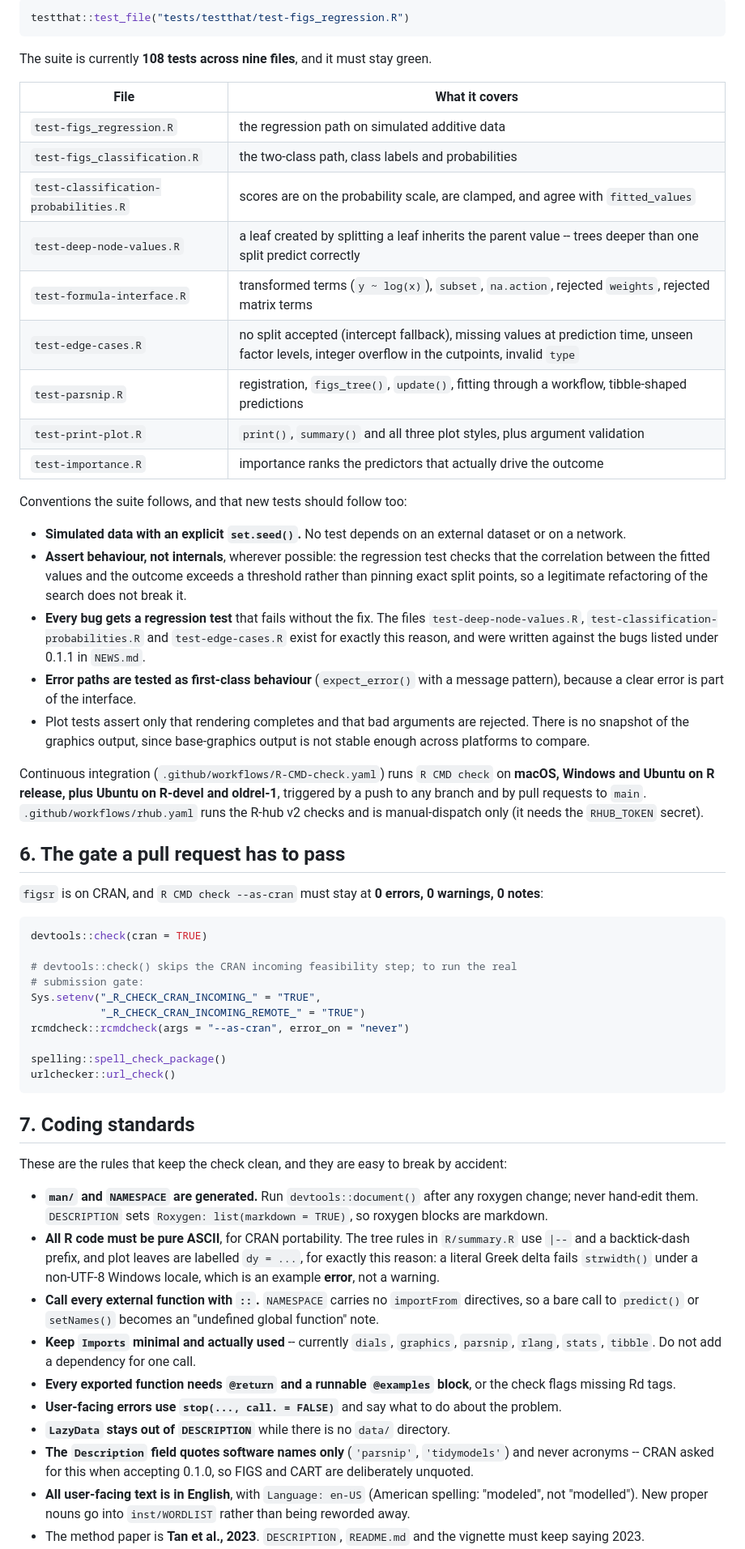
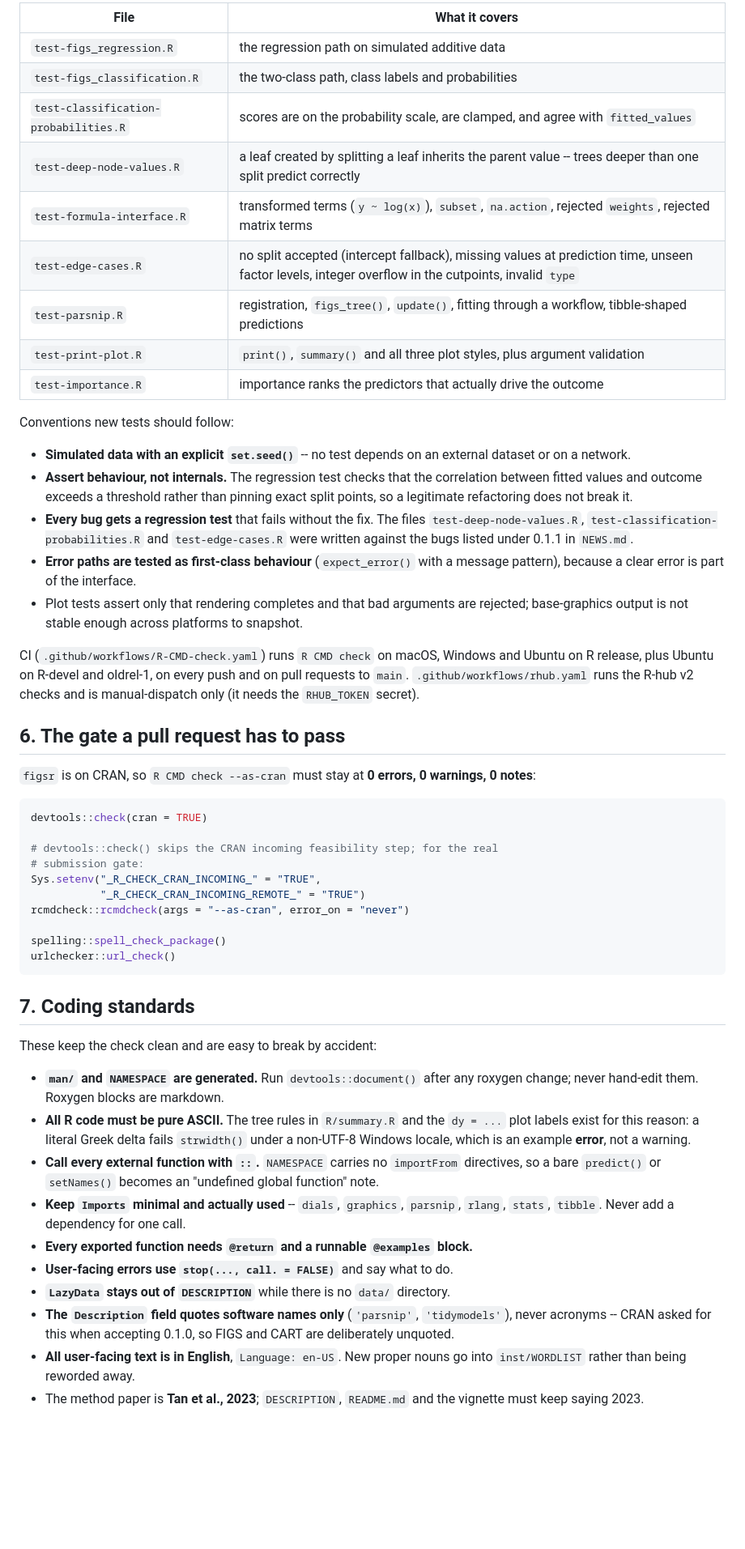
Before and after one commit to bonijoao/figsr, a Markdown page: CONTRIBUTING.md, the part around one of its changes. Shown at 81% size. Drawn GitHub-style; blank space fills up the shorter version.

````diff
--- a/CONTRIBUTING.md
+++ b/CONTRIBUTING.md
@@ -184,55 +153,47 @@ Tests use **testthat edition 3** and live in `tests/testthat/`. Run them with
 
-```r
-testthat::test_file("tests/testthat/test-figs_regression.R")
-```
+| File                                  | What it covers                                                                                                                                     |
+| ------------------------------------- | -------------------------------------------------------------------------------------------------------------------------------------------------- |
+| `test-figs_regression.R`              | the regression path on simulated additive data                                                                                                     |
+| `test-figs_classification.R`          | the two-class path, class labels and probabilities                                                                                                 |
+| `test-classification-probabilities.R` | scores are on the probability scale, are clamped, and agree with `fitted_values`                                                                   |
+| `test-deep-node-values.R`             | a leaf created by splitting a leaf inherits the parent value -- trees deeper than one split predict correctly                                      |
+| `test-formula-interface.R`            | transformed terms (`y ~ log(x)`), `subset`, `na.action`, rejected `weights`, rejected matrix terms                                                 |
+| `test-edge-cases.R`                   | no split accepted (intercept fallback), missing values at prediction time, unseen factor levels, integer overflow in the cutpoints, invalid `type` |
+| `test-parsnip.R`                      | registration, `figs_tree()`, `update()`, fitting through a workflow, tibble-shaped predictions                                                     |
+| `test-print-plot.R`                   | `print()`, `summary()` and all three plot styles, plus argument validation                                                                         |
+| `test-importance.R`                   | importance ranks the predictors that actually drive the outcome                                                                                    |
 
-The suite is currently **108 tests across nine files**, and it must stay green.
+Conventions new tests should follow:
 
-| File | What it covers |
-|---|---|
-| `test-figs_regression.R` | the regression path on simulated additive data |
-| `test-figs_classification.R` | the two-class path, class labels and probabilities |
-| `test-classification-probabilities.R` | scores are on the probability scale, are clamped, and agree with `fitted_values` |
-| `test-deep-node-values.R` | a leaf created by splitting a leaf inherits the parent value -- trees deeper than one split predict correctly |
-| `test-formula-interface.R` | transformed terms (`y ~ log(x)`), `subset`, `na.action`, rejected `weights`, rejected matrix terms |
-| `test-edge-cases.R` | no split accepted (intercept fallback), missing values at prediction time, unseen factor levels, integer overflow in the cutpoints, invalid `type` |
-| `test-parsnip.R` | registration, `figs_tree()`, `update()`, fitting through a workflow, tibble-shaped predictions |
-| `test-print-plot.R` | `print()`, `summary()` and all three plot styles, plus argument validation |
-| `test-importance.R` | importance ranks the predictors that actually drive the outcome |
-
-Conventions the suite follows, and that new tests should follow too:
-
-- **Simulated data with an explicit `set.seed()`.** No test depends on an
+- **Simulated data with an explicit `set.seed()`** -- no test depends on an
   external dataset or on a network.
-- **Assert behaviour, not internals**, wherever possible: the regression test
-  checks that the correlation between the fitted values and the outcome exceeds
-  a threshold rather than pinning exact split points, so a legitimate
-  refactoring of the search does not break it.
+- **Assert behaviour, not internals.** The regression test checks that the
+  correlation between fitted values and outcome exceeds a threshold rather than
+  pinning exact split points, so a legitimate refactoring does not break it.
 - **Every bug gets a regression test** that fails without the fix. The files
   `test-deep-node-values.R`, `test-classification-probabilities.R` and
-  `test-edge-cases.R` exist for exactly this reason, and were written against
-  the bugs listed under 0.1.1 in `NEWS.md`.
+  `test-edge-cases.R` were written against the bugs listed under 0.1.1 in
+  `NEWS.md`.
 - **Error paths are tested as first-class behaviour** (`expect_error()` with a
   message pattern), because a clear error is part of the interface.
 - Plot tests assert only that rendering completes and that bad arguments are
-  rejected. There is no snapshot of the graphics output, since base-graphics
-  output is not stable enough across platforms to compare.
+  rejected; base-graphics output is not stable enough across platforms to
+  snapshot.
 
-Continuous integration (`.github/workflows/R-CMD-check.yaml`) runs `R CMD check`
-on **macOS, Windows and Ubuntu on R release, plus Ubuntu on R-devel and
-oldrel-1**, triggered by a push to any branch and by pull requests to `main`.
-`.github/workflows/rhub.yaml` runs the R-hub v2 checks and is manual-dispatch
-only (it needs the `RHUB_TOKEN` secret).
+CI (`.github/workflows/R-CMD-check.yaml`) runs `R CMD check` on macOS, Windows
+and Ubuntu on R release, plus Ubuntu on R-devel and oldrel-1, on every push and
+on pull requests to `main`. `.github/workflows/rhub.yaml` runs the R-hub v2
+checks and is manual-dispatch only (it needs the `RHUB_TOKEN` secret).
 
 ## 6. The gate a pull request has to pass
 
-`figsr` is on CRAN, and `R CMD check --as-cran` must stay at **0 errors,
+`figsr` is on CRAN, so `R CMD check --as-cran` must stay at **0 errors,
 0 warnings, 0 notes**:
 
 ```r
 devtools::check(cran = TRUE)
 
-# devtools::check() skips the CRAN incoming feasibility step; to run the real
+# devtools::check() skips the CRAN incoming feasibility step; for the real
 # submission gate:
 Sys.setenv("_R_CHECK_CRAN_INCOMING_" = "TRUE",
            "_R_CHECK_CRAN_INCOMING_REMOTE_" = "TRUE")
@@ -244,32 +205,26 @@ urlchecker::url_check()
 
 ## 7. Coding standards
 
-These are the rules that keep the check clean, and they are easy to break by
-accident:
+These keep the check clean and are easy to break by accident:
 
 - **`man/` and `NAMESPACE` are generated.** Run `devtools::document()` after any
-  roxygen change; never hand-edit them. `DESCRIPTION` sets
-  `Roxygen: list(markdown = TRUE)`, so roxygen blocks are markdown.
-- **All R code must be pure ASCII**, for CRAN portability. The tree rules in
-  `R/summary.R` use `|--` and a backtick-dash prefix, and plot leaves are
-  labelled `dy = ...`, for exactly this reason: a literal Greek delta fails
+  roxygen change; never hand-edit them. Roxygen blocks are markdown.
+- **All R code must be pure ASCII.** The tree rules in `R/summary.R` and the
+  `dy = ...` plot labels exist for this reason: a literal Greek delta fails
   `strwidth()` under a non-UTF-8 Windows locale, which is an example **error**,
   not a warning.
 - **Call every external function with `::`.** `NAMESPACE` carries no
-  `importFrom` directives, so a bare call to `predict()` or `setNames()` becomes
-  an "undefined global function" note.
-- **Keep `Imports` minimal and actually used** -- currently `dials`, `graphics`,
-  `parsnip`, `rlang`, `stats`, `tibble`. Do not add a dependency for one call.
-- **Every exported function needs `@return` and a runnable `@examples` block**,
-  or the check flags missing Rd tags.
-- **User-facing errors use `stop(..., call. = FALSE)`** and say what to do about
-  the problem.
+  `importFrom` directives, so a bare `predict()` or `setNames()` becomes an
+  "undefined global function" note.
+- **Keep `Imports` minimal and actually used** -- `dials`, `graphics`,
+  `parsnip`, `rlang`, `stats`, `tibble`. Never add a dependency for one call.
+- **Every exported function needs `@return` and a runnable `@examples` block.**
+- **User-facing errors use `stop(..., call. = FALSE)`** and say what to do.
 - **`LazyData` stays out of `DESCRIPTION`** while there is no `data/` directory.
 - **The `Description` field quotes software names only** (`'parsnip'`,
-  `'tidymodels'`) and never acronyms -- CRAN asked for this when accepting
-  0.1.0, so FIGS and CART are deliberately unquoted.
-- **All user-facing text is in English**, with `Language: en-US` (American
-  spelling: "modeled", not "modelled"). New proper nouns go into
-  `inst/WORDLIST` rather than being reworded away.
-- The method paper is **Tan et al., 2023**. `DESCRIPTION`, `README.md` and the
+  `'tidymodels'`), never acronyms -- CRAN asked for this when accepting 0.1.0,
+  so FIGS and CART are deliberately unquoted.
+- **All user-facing text is in English**, `Language: en-US`. New proper nouns go
+  into `inst/WORDLIST` rather than being reworded away.
+- The method paper is **Tan et al., 2023**; `DESCRIPTION`, `README.md` and the
   vignette must keep saying 2023.
````
Also changed, not shown: other parts of CONTRIBUTING.md (+83 -127 lines).
